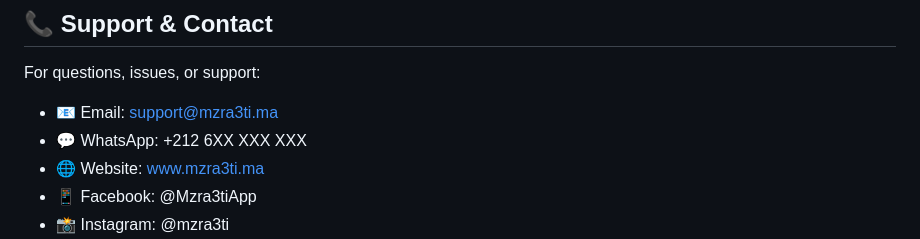
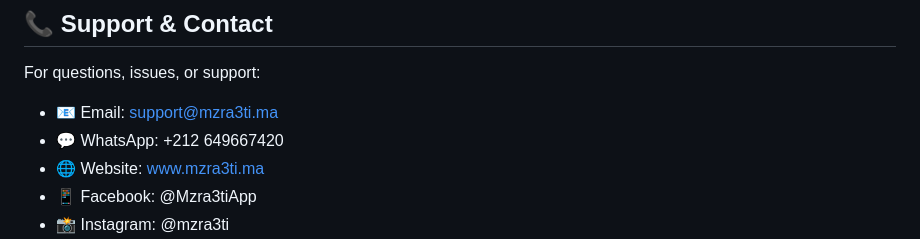
Before and after one commit to ZakariaOualmam/Mzra3ti, a Markdown page: README_ENGLISH.md, the part around the change. Rendered like a GitHub page.

Commit message:
Update WhatsApp contact number in README

```diff
--- a/README_ENGLISH.md
+++ b/README_ENGLISH.md
@@ -466,7 +466,7 @@ Contributions are welcome! To contribute:
 For questions, issues, or support:
 
 - 📧 Email: support@mzra3ti.ma
-- 💬 WhatsApp: +212 6XX XXX XXX
+- 💬 WhatsApp: +212 649667420
 - 🌐 Website: www.mzra3ti.ma
 - 📱 Facebook: @Mzra3tiApp
 - 📸 Instagram: @mzra3ti
```
